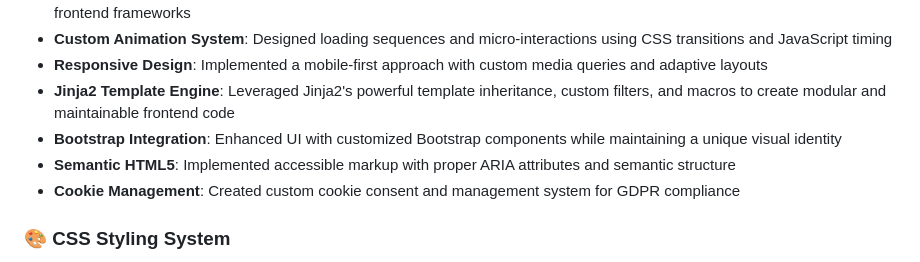
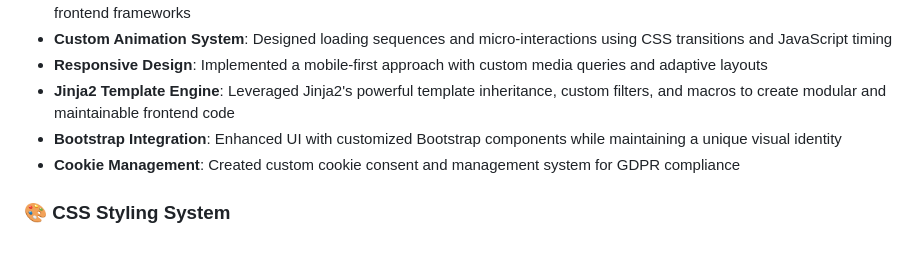
Before and after one commit to Ernosto0/domainstallion, a Markdown page: README.md, the part around the change. Rendered like a GitHub page.

```diff
--- a/README.md
+++ b/README.md
@@ -177,7 +177,6 @@ async def check_social_media_endpoint(request: Request, username: str):
 - **Responsive Design**: Implemented a mobile-first approach with custom media queries and adaptive layouts
 - **Jinja2 Template Engine**: Leveraged Jinja2's powerful template inheritance, custom filters, and macros to create modular and maintainable frontend code
 - **Bootstrap Integration**: Enhanced UI with customized Bootstrap components while maintaining a unique visual identity
-- **Semantic HTML5**: Implemented accessible markup with proper ARIA attributes and semantic structure
 - **Cookie Management**: Created custom cookie consent and management system for GDPR compliance
 
 ### 🎨 CSS Styling System
```
